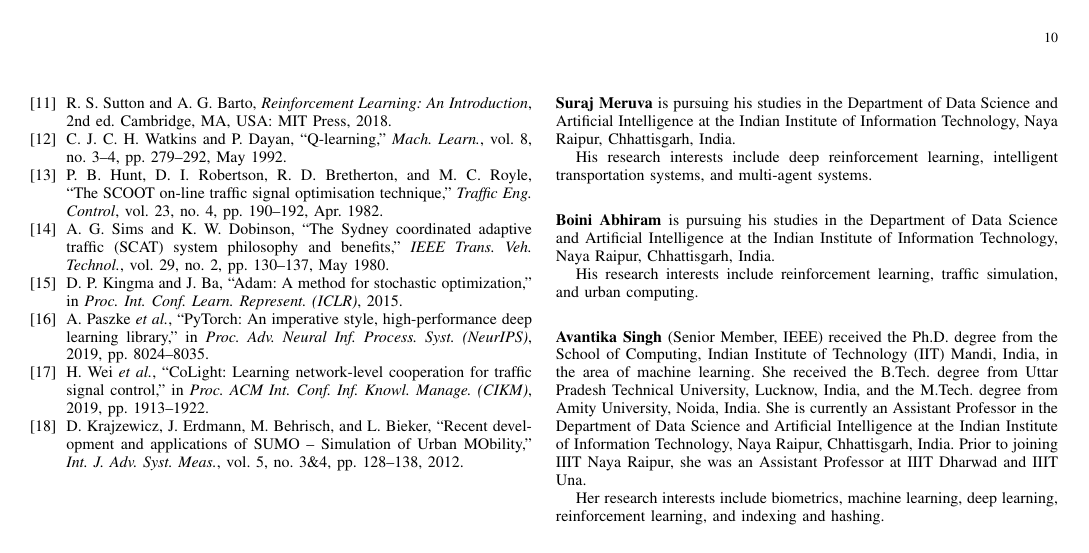
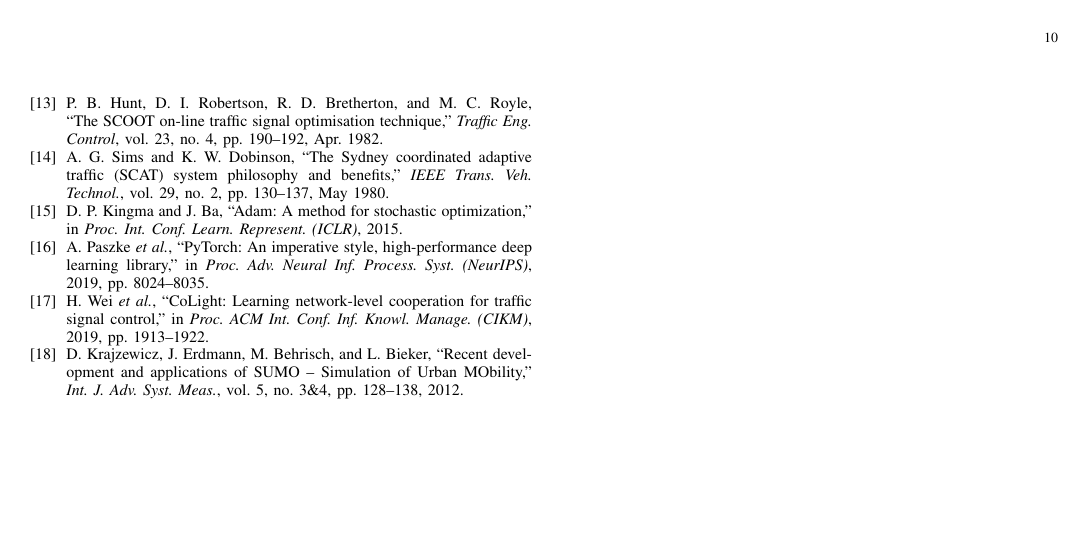
Before and after one commit to surajmeruva0786/trafficRL, a LaTeX paper (paper/main.tex): page 10 of 10. Compiled offline with pdfLaTeX.

```diff
--- a/paper/main.tex
+++ b/paper/main.tex
@@ -1086,37 +1082,37 @@
 \noindent\textbf{#1\ }\@IEEEgobbleleadPARNLSP}{\relax\par\normalfont}
 \makeatother
 
-\begin{IEEEbiographynophoto}{Suraj Meruva}
-is pursuing his studies in the Department of Data Science and Artificial
-Intelligence at the Indian Institute of Information Technology, Naya
-Raipur, Chhattisgarh, India.
+% \begin{IEEEbiographynophoto}{Suraj Meruva}
+% is pursuing his studies in the Department of Data Science and Artificial
+% Intelligence at the Indian Institute of Information Technology, Naya
+% Raipur, Chhattisgarh, India.
 
-His research interests include deep reinforcement learning, intelligent
-transportation systems, and multi-agent systems.
-\end{IEEEbiographynophoto}
+% His research interests include deep reinforcement learning, intelligent
+% transportation systems, and multi-agent systems.
+% \end{IEEEbiographynophoto}
 
-\begin{IEEEbiographynophoto}{Boini Abhiram}
-is pursuing his studies in the Department of Data Science and Artificial
-Intelligence at the Indian Institute of Information Technology, Naya
-Raipur, Chhattisgarh, India.
+% \begin{IEEEbiographynophoto}{Boini Abhiram}
+% is pursuing his studies in the Department of Data Science and Artificial
+% Intelligence at the Indian Institute of Information Technology, Naya
+% Raipur, Chhattisgarh, India.
 
-His research interests include reinforcement learning, traffic simulation,
-and urban computing.
-\end{IEEEbiographynophoto}
+% His research interests include reinforcement learning, traffic simulation,
+% and urban computing.
+% \end{IEEEbiographynophoto}
 
-\begin{IEEEbiographynophoto}{Avantika Singh}
-(Senior Member, IEEE) received the Ph.D. degree from the School of
-Computing, Indian Institute of Technology (IIT) Mandi, India, in the area
-of machine learning. She received the B.Tech.\ degree from Uttar Pradesh
-Technical University, Lucknow, India, and the M.Tech.\ degree from Amity
-University, Noida, India. She is currently an Assistant Professor in the
-Department of Data Science and Artificial Intelligence at the Indian
-Institute of Information Technology, Naya Raipur, Chhattisgarh, India.
-Prior to joining IIIT Naya Raipur, she was an Assistant Professor at IIIT
-Dharwad and IIIT Una.
+% \begin{IEEEbiographynophoto}{Avantika Singh}
+% (Senior Member, IEEE) received the Ph.D. degree from the School of
+% Computing, Indian Institute of Technology (IIT) Mandi, India, in the area
+% of machine learning. She received the B.Tech.\ degree from Uttar Pradesh
+% Technical University, Lucknow, India, and the M.Tech.\ degree from Amity
+% University, Noida, India. She is currently an Assistant Professor in the
+% Department of Data Science and Artificial Intelligence at the Indian
+% Institute of Information Technology, Naya Raipur, Chhattisgarh, India.
+% Prior to joining IIIT Naya Raipur, she was an Assistant Professor at IIIT
+% Dharwad and IIIT Una.
 
-Her research interests include biometrics, machine learning, deep
-learning, reinforcement learning, and indexing and hashing.
-\end{IEEEbiographynophoto}
+% Her research interests include biometrics, machine learning, deep
+% learning, reinforcement learning, and indexing and hashing.
+% \end{IEEEbiographynophoto}
 
 \end{document}
```
Also changed, not shown: paper/main.tex (6 more changed lines).
